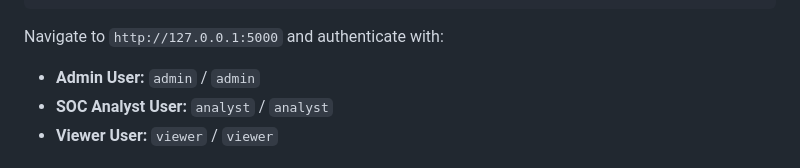
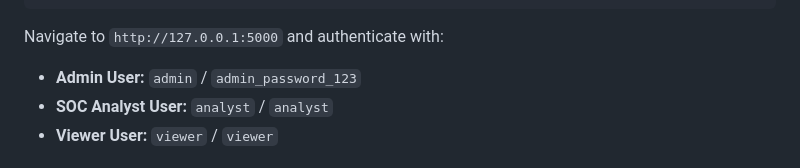
Before and after one commit to prathameshbeldar12/Windows-Service-Process-Monitoring-Agent-Project, a Markdown page: README.md, the part around the change. GitHub-like rendering.

````diff
--- a/README.md
+++ b/README.md
@@ -106,7 +106,7 @@ python seed_db.py
 python backend/manage.py runserver
 ```
 Navigate to `http://127.0.0.1:5000` and authenticate with:
-* **Admin User:** `admin` / `admin`
+* **Admin User:** `admin` / `admin_password_123`
 * **SOC Analyst User:** `analyst` / `analyst`
 * **Viewer User:** `viewer` / `viewer`
 
````
